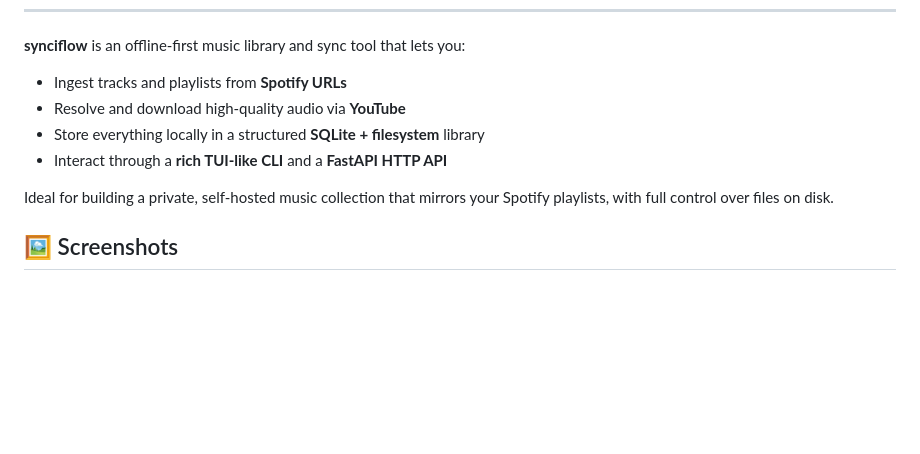
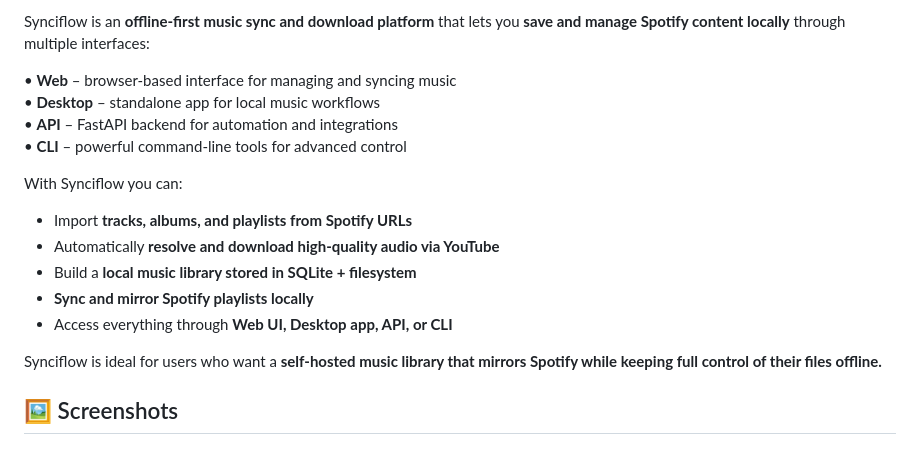
Before and after one commit to adelelawady/synciflow, a Markdown page: README.md, the part around one of its changes. Drawn GitHub-style; blank space fills up the shorter version.

Commit message:
Revise README with new badges and content
Updated README to include new badges and enhanced descriptions.

```diff
--- a/README.md
+++ b/README.md
@@ -26,13 +31,20 @@
 
+Synciflow is an **offline-first music sync and download platform** that lets you **save and manage Spotify content locally** through multiple interfaces:
 
-**synciflow** is an offline-first music library and sync tool that lets you:
+• **Web** – browser-based interface for managing and syncing music
+• **Desktop** – standalone app for local music workflows
+• **API** – FastAPI backend for automation and integrations
+• **CLI** – powerful command-line tools for advanced control
 
-- Ingest tracks and playlists from **Spotify URLs**
-- Resolve and download high‑quality audio via **YouTube**
-- Store everything locally in a structured **SQLite + filesystem** library
-- Interact through a **rich TUI-like CLI** and a **FastAPI HTTP API**
+With Synciflow you can:
 
-Ideal for building a private, self‑hosted music collection that mirrors your Spotify playlists, with full control over files on disk.
+- Import **tracks, albums, and playlists from Spotify URLs**
+- Automatically **resolve and download high-quality audio via YouTube**
+- Build a **local music library stored in SQLite + filesystem**
+- **Sync and mirror Spotify playlists locally**
+- Access everything through **Web UI, Desktop app, API, or CLI**
+
+Synciflow is ideal for users who want a **self-hosted music library that mirrors Spotify while keeping full control of their files offline.**
 
 
 ## 🖼 Screenshots
```
Also changed, not shown: other parts of README.md (+8 -3 lines).
